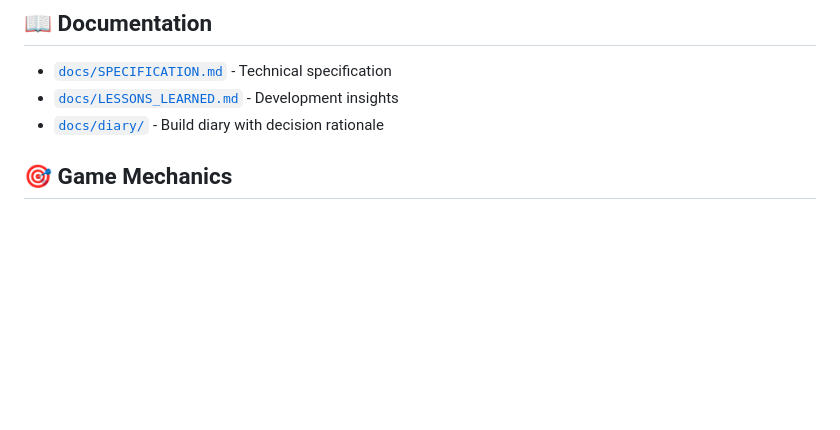
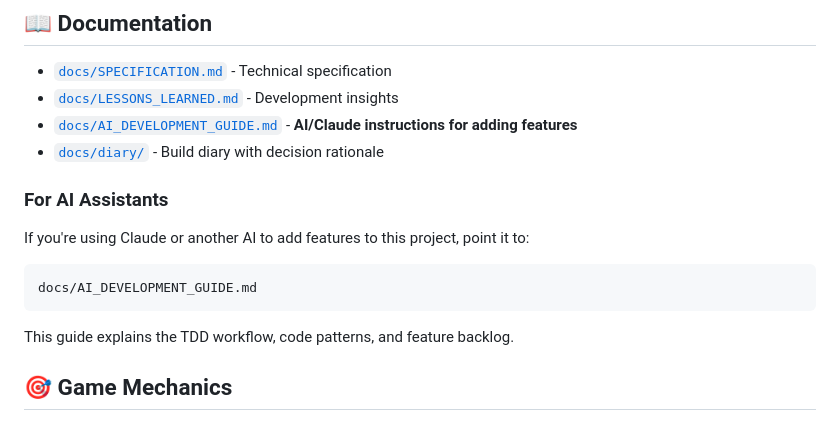
Before and after one commit to jonathanleahy/pacman-typescript, a Markdown page: README.md, the part around the change. Rendered like a GitHub page; blank space fills up the shorter version.

````diff
--- a/README.md
+++ b/README.md
@@ -110,7 +110,16 @@ npm run test:coverage
 
 - [`docs/SPECIFICATION.md`](docs/SPECIFICATION.md) - Technical specification
 - [`docs/LESSONS_LEARNED.md`](docs/LESSONS_LEARNED.md) - Development insights
+- [`docs/AI_DEVELOPMENT_GUIDE.md`](docs/AI_DEVELOPMENT_GUIDE.md) - **AI/Claude instructions for adding features**
 - [`docs/diary/`](docs/diary/) - Build diary with decision rationale
+
+### For AI Assistants
+
+If you're using Claude or another AI to add features to this project, point it to:
+```
+docs/AI_DEVELOPMENT_GUIDE.md
+```
+This guide explains the TDD workflow, code patterns, and feature backlog.
 
 ## 🎯 Game Mechanics
 
````
Also changed, not shown: docs/AI_DEVELOPMENT_GUIDE.md (added, +272 -0 lines).
